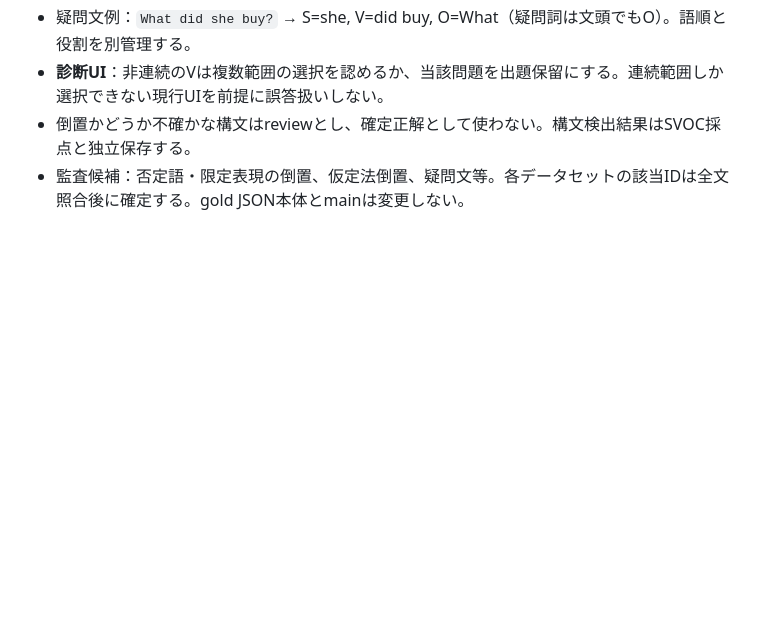
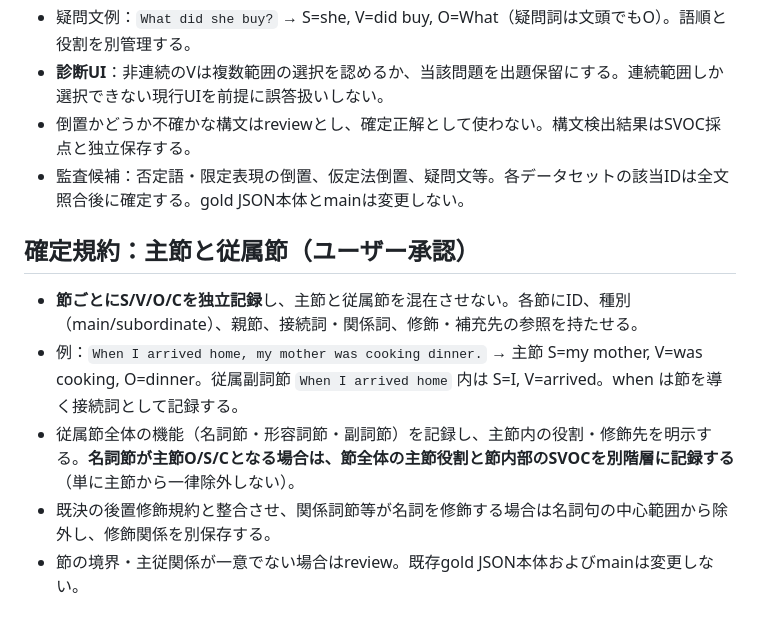
Before and after one commit to robhgien13-cloud/english-structure-analyzer, a Markdown page: docs/school_grammar_gold_audit.md, the part around the change. GitHub-like rendering; blank space fills up the shorter version.

Commit message:
Record approved main and subordinate clause annotation rules

```diff
--- a/docs/school_grammar_gold_audit.md
+++ b/docs/school_grammar_gold_audit.md
@@ -80,3 +80,11 @@
 - **診断UI**：非連続のVは複数範囲の選択を認めるか、当該問題を出題保留にする。連続範囲しか選択できない現行UIを前提に誤答扱いしない。
 - 倒置かどうか不確かな構文はreviewとし、確定正解として使わない。構文検出結果はSVOC採点と独立保存する。
 - 監査候補：否定語・限定表現の倒置、仮定法倒置、疑問文等。各データセットの該当IDは全文照合後に確定する。gold JSON本体とmainは変更しない。
+
+
+## 確定規約：主節と従属節（ユーザー承認）
+- **節ごとにS/V/O/Cを独立記録**し、主節と従属節を混在させない。各節にID、種別（main/subordinate）、親節、接続詞・関係詞、修飾・補充先の参照を持たせる。
+- 例：`When I arrived home, my mother was cooking dinner.` → 主節 S=my mother, V=was cooking, O=dinner。従属副詞節 `When I arrived home` 内は S=I, V=arrived。when は節を導く接続詞として記録する。
+- 従属節全体の機能（名詞節・形容詞節・副詞節）を記録し、主節内の役割・修飾先を明示する。**名詞節が主節O/S/Cとなる場合は、節全体の主節役割と節内部のSVOCを別階層に記録する**（単に主節から一律除外しない）。
+- 既決の後置修飾規約と整合させ、関係詞節等が名詞を修飾する場合は名詞句の中心範囲から除外し、修飾関係を別保存する。
+- 節の境界・主従関係が一意でない場合はreview。既存gold JSON本体およびmainは変更しない。
```
